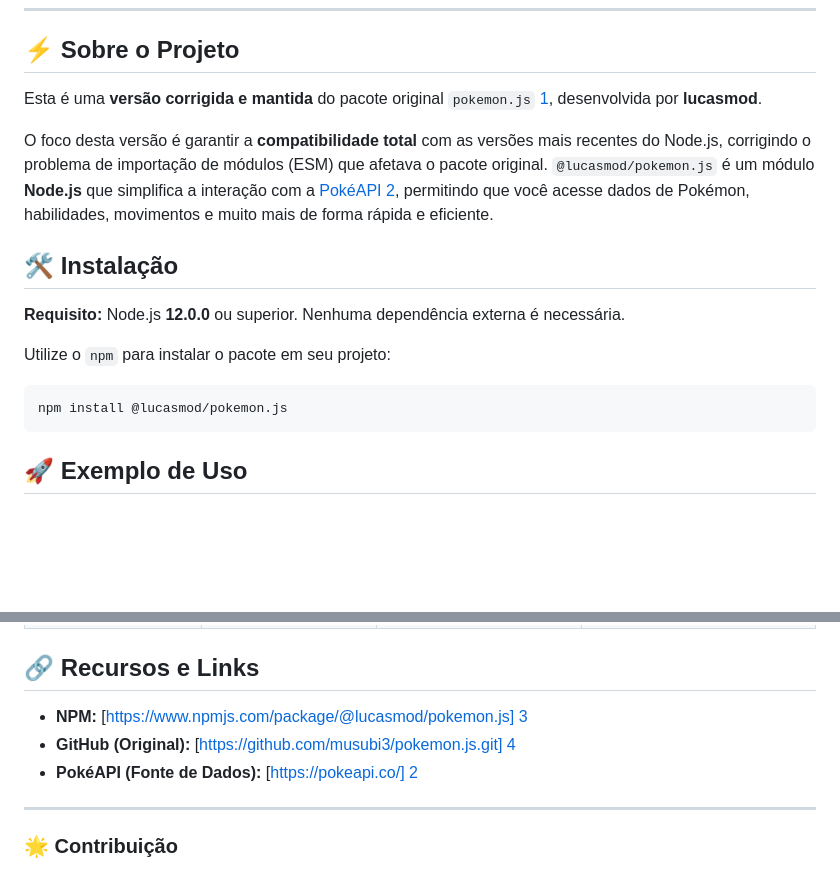
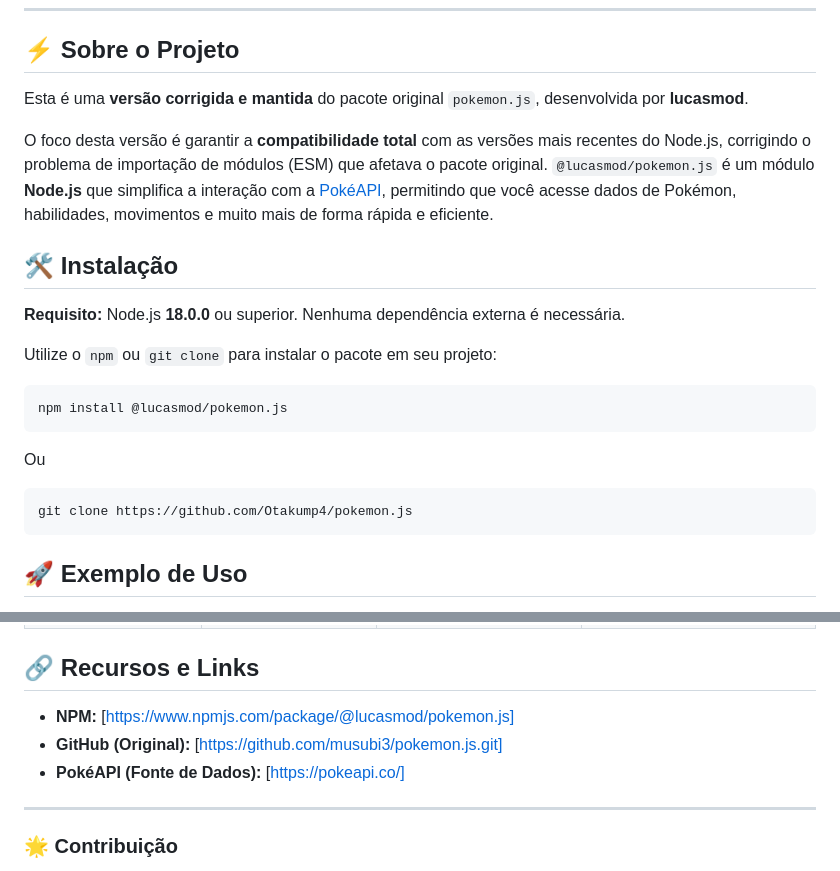
Before and after one commit to Otakump4/pokemon.js, a Markdown page: README.md, 2 parts joined by grey strips. Drawn GitHub-style; blank space fills up the shorter version.

````diff
--- a/README.md
+++ b/README.md
@@ -25,18 +25,24 @@
 
 ## ⚡️ Sobre o Projeto
 
-Esta é uma **versão corrigida e mantida** do pacote original `pokemon.js` [1], desenvolvida por **lucasmod**.
+Esta é uma **versão corrigida e mantida** do pacote original `pokemon.js`, desenvolvida por **lucasmod**.
 
-O foco desta versão é garantir a **compatibilidade total** com as versões mais recentes do Node.js, corrigindo o problema de importação de módulos (ESM) que afetava o pacote original. `@lucasmod/pokemon.js` é um módulo **Node.js** que simplifica a interação com a [PokéAPI](https://pokeapi.co/) [2], permitindo que você acesse dados de Pokémon, habilidades, movimentos e muito mais de forma rápida e eficiente.
+O foco desta versão é garantir a **compatibilidade total** com as versões mais recentes do Node.js, corrigindo o problema de importação de módulos (ESM) que afetava o pacote original. `@lucasmod/pokemon.js` é um módulo **Node.js** que simplifica a interação com a [PokéAPI](https://pokeapi.co/), permitindo que você acesse dados de Pokémon, habilidades, movimentos e muito mais de forma rápida e eficiente.
 
 ## 🛠 Instalação
 
-**Requisito:** Node.js **12.0.0** ou superior. Nenhuma dependência externa é necessária.
+**Requisito:** Node.js **18.0.0** ou superior. Nenhuma dependência externa é necessária.
 
-Utilize o `npm` para instalar o pacote em seu projeto:
+Utilize o `npm` ou `git clone` para instalar o pacote em seu projeto:
 
 ```bash
 npm install @lucasmod/pokemon.js
+```
+
+Ou
+
+```bash
+git clone https://github.com/Otakump4/pokemon.js
 ```
 
 ## 🚀 Exemplo de Uso
@@ -83,9 +89,9 @@ Abaixo estão os métodos principais disponíveis no objeto `Pokemon`:
 
 ## 🔗 Recursos e Links
 
-*   **NPM:** [https://www.npmjs.com/package/@lucasmod/pokemon.js] [3]
-*   **GitHub (Original):** [https://github.com/musubi3/pokemon.js.git] [4]
-*   **PokéAPI (Fonte de Dados):** [https://pokeapi.co/] [2]
+*   **NPM:** [https://www.npmjs.com/package/@lucasmod/pokemon.js]
+*   **GitHub (Original):** [https://github.com/musubi3/pokemon.js.git]
+*   **PokéAPI (Fonte de Dados):** [https://pokeapi.co/]
 
 ---
 
````
